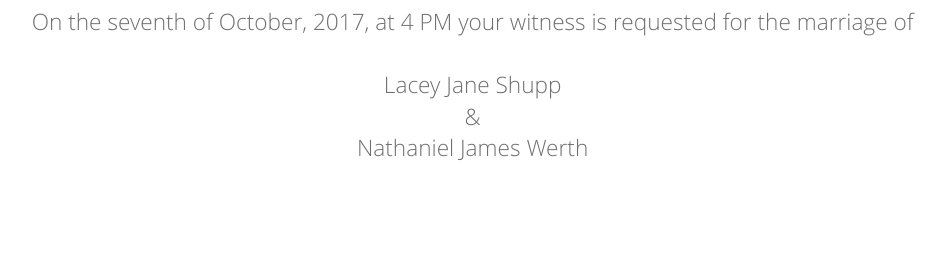
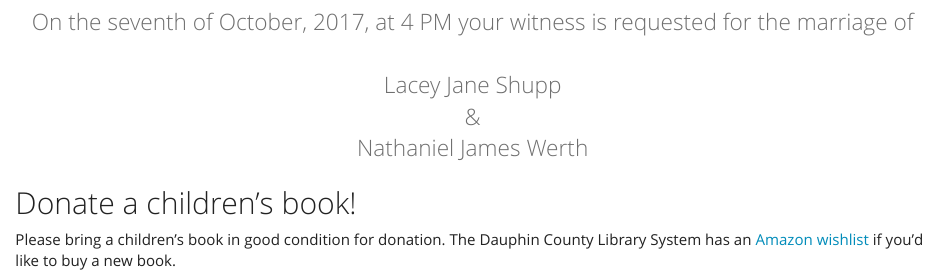
Before and after one commit to Vharuck/wedding, an R Markdown document (index.Rmd): the page in a window 1100 px wide, from 200 px down. Rendered offline with R 4.5, knitr and Pandoc, with nearby package versions.

Commit message:
Added donation message

```diff
--- a/index.Rmd
+++ b/index.Rmd
@@ -28,3 +28,10 @@ marriage of
 Lacey Jane Shupp<br>
 &<br>
 Nathaniel James Werth
+
+## Donate a children's book!
+
+Please bring a children's book in good condition for donation. The Dauphin
+County Library System has an
+[Amazon wishlist](https://www.amazon.com/gp/registry/registry.html?ie=UTF8&type=wishlist&id=1YHJAUTRYD57I)
+if you'd like to buy a new book.
```
